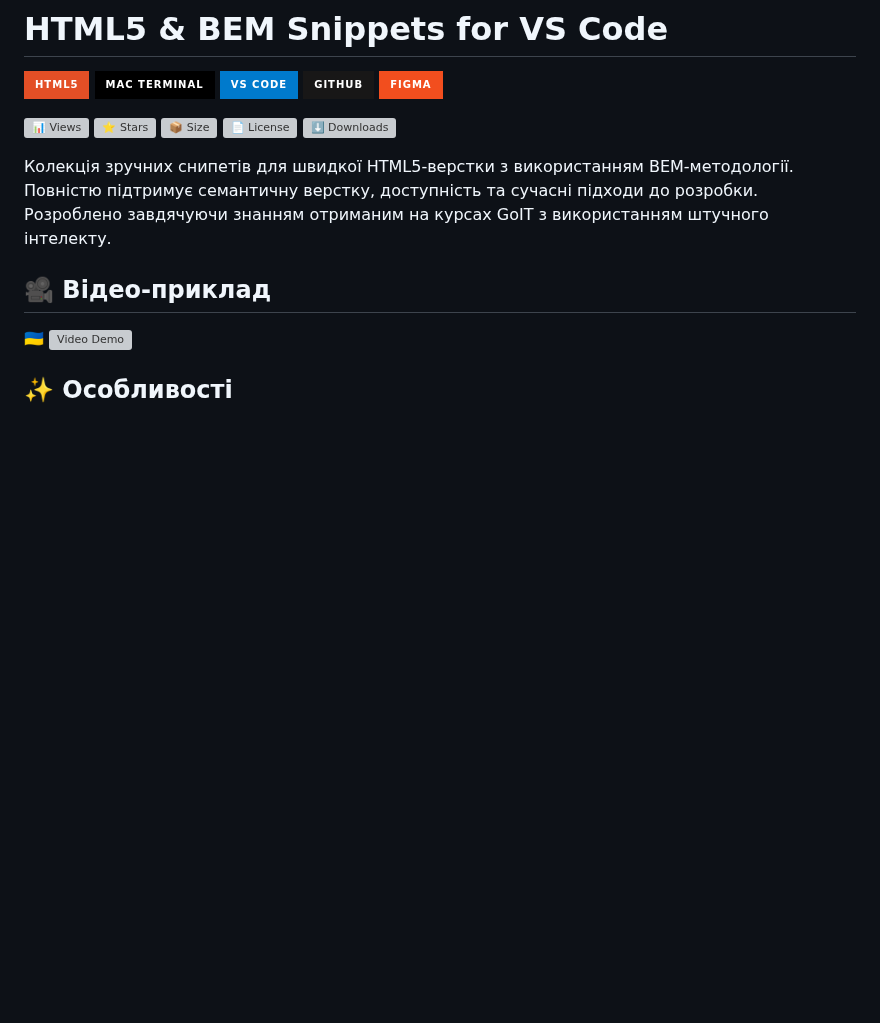
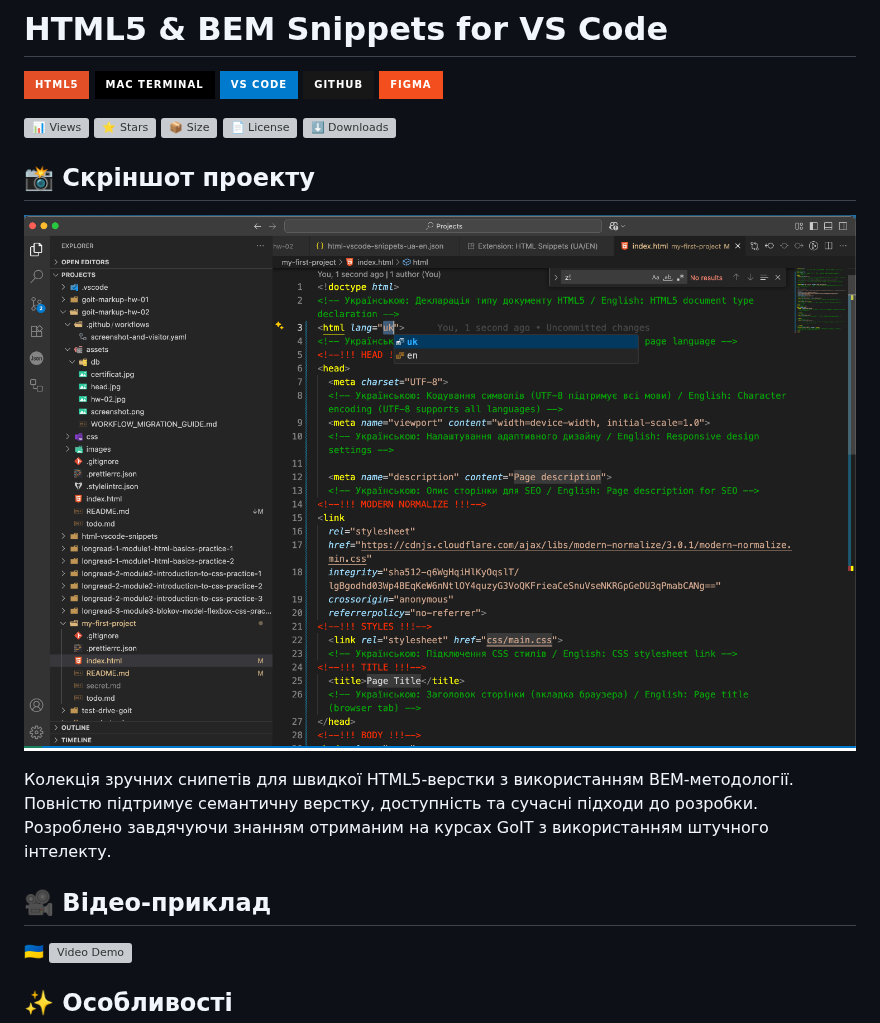
Before and after one commit to VuToV-Mykola/html-vscode-snippets, a Markdown page: README.md, the part around the change. GitHub-like rendering; pictures changed too: assets/screenshot.png (added); badges without logos; blank space fills up the shorter version; grey boxes are pictures that could not be loaded.

Commit message:
📊 Auto-update: visitors, likes, and screenshot

```diff
--- a/README.md
+++ b/README.md
@@ -13,6 +13,9 @@
 [![📦 Size](https://img.shields.io/endpoint?url=https://raw.githubusercontent.com/VuToV-Mykola/html-vscode-snippets/main/assets/db/repo-size.json)](https://github.com/VuToV-Mykola/html-vscode-snippets)
 [![📄 License](https://img.shields.io/endpoint?url=https://raw.githubusercontent.com/VuToV-Mykola/html-vscode-snippets/main/assets/db/repo-license.json)](https://github.com/VuToV-Mykola/html-vscode-snippets/blob/main/LICENSE)
 [![⬇️ Downloads](https://img.shields.io/endpoint?url=https://raw.githubusercontent.com/VuToV-Mykola/html-vscode-snippets/main/assets/db/downloads-badge.json)](https://github.com/VuToV-Mykola/html-vscode-snippets/releases)
+
+## 📸 Скріншот проекту
+![Project Screenshot](./assets/screenshot.png)
 <!-- END:AUTOGEN -->
 
 Колекція зручних снипетів для швидкої HTML5-верстки з використанням
```
Also changed, not shown: 2 other files.
